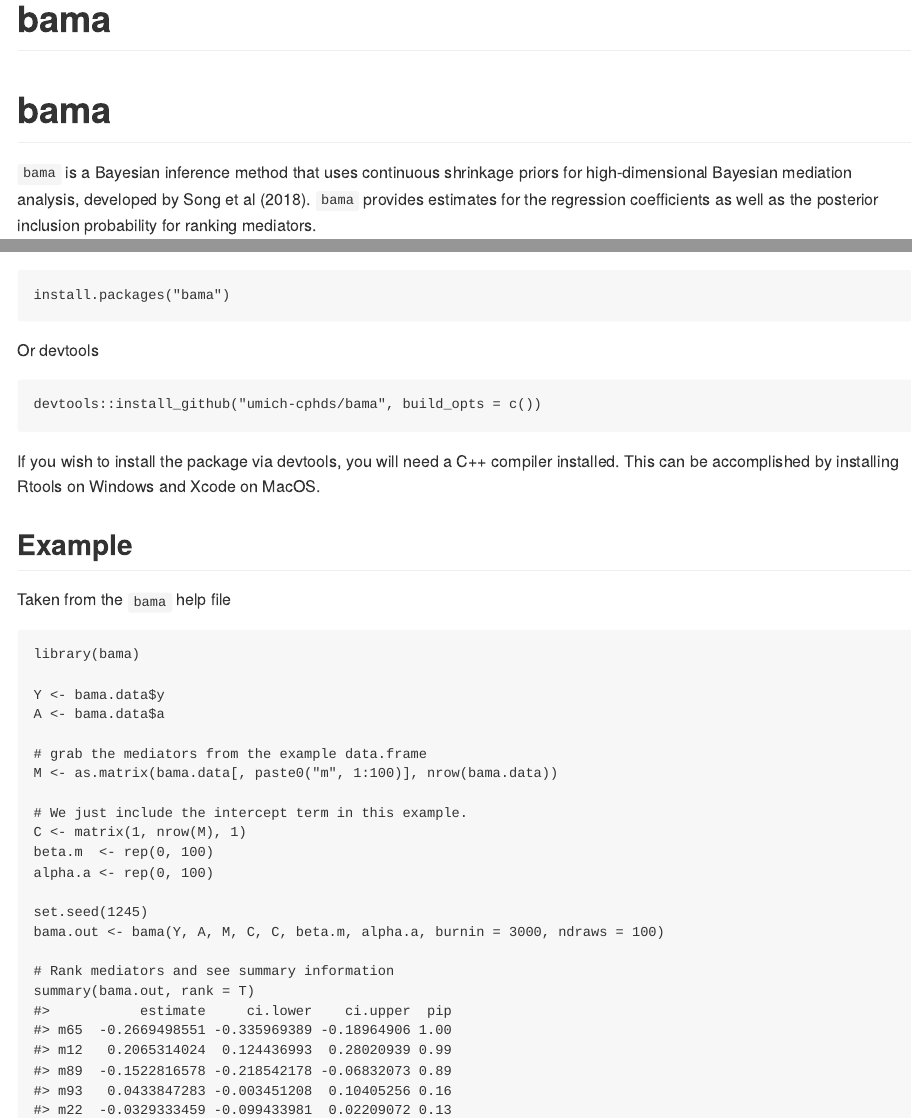
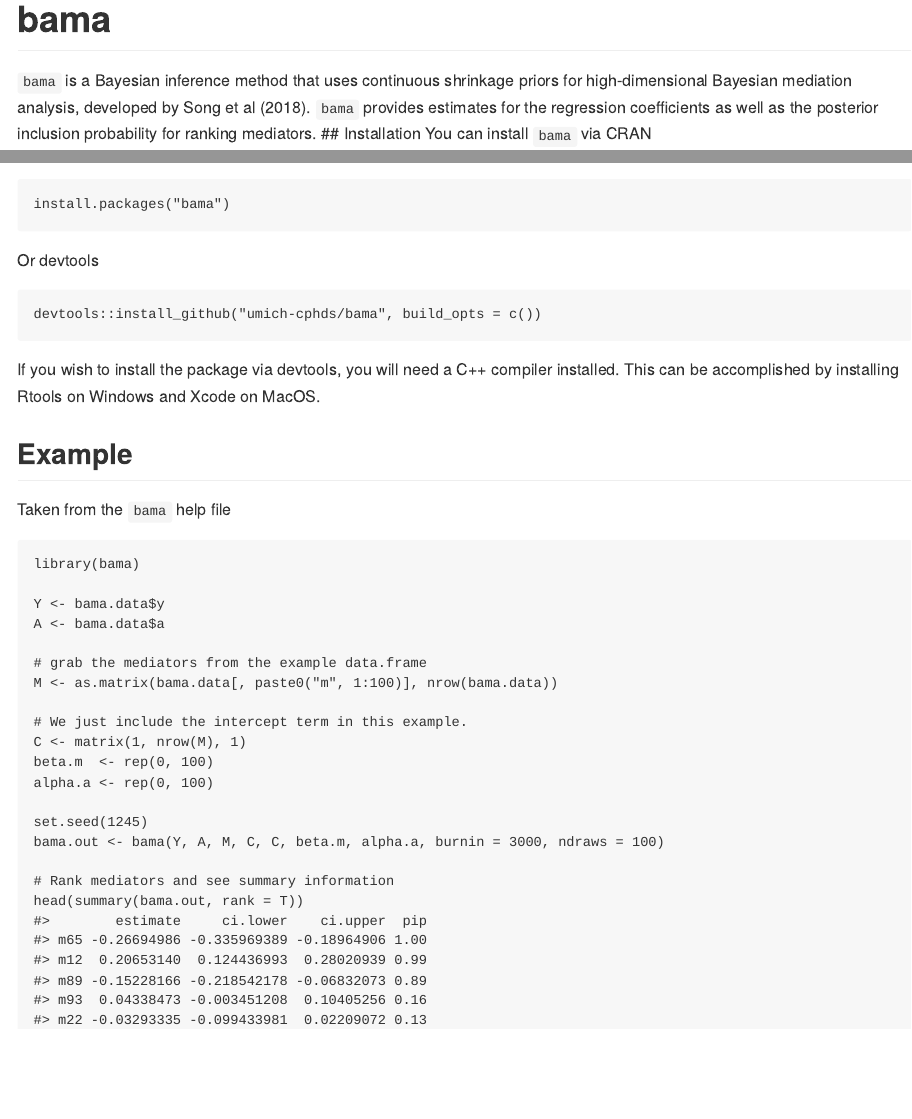
Before and after one commit to umich-cphds/bama, an R Markdown document (README.Rmd): the page in a window 1100 px wide, from its top, and a second part further down, joined at a grey line. The pictures show the output file README.md that the author committed with the source, drawn offline in the style of GitHub.

Commit message:
update README

````diff
--- a/README.Rmd
+++ b/README.Rmd
@@ -12,18 +12,12 @@ knitr::opts_chunk$set(
   out.width = "100%"
 )
 ```
-
-# bama
-
-
 # bama
 
 `bama` is a Bayesian inference method that uses continuous shrinkage priors for
 high-dimensional Bayesian mediation analysis, developed by Song et al (2018).
 `bama` provides estimates for the regression coefficients as well as
 the posterior inclusion probability for ranking mediators.
-
-
 ## Installation
 You can install `bama` via CRAN
 
@@ -60,7 +54,7 @@ set.seed(1245)
 bama.out <- bama(Y, A, M, C, C, beta.m, alpha.a, burnin = 3000, ndraws = 100)
 
 # Rank mediators and see summary information
-summary(bama.out, rank = T)
+head(summary(bama.out, rank = T))
 ```
 
 # Reference
````
Also changed, not shown: README.md.
